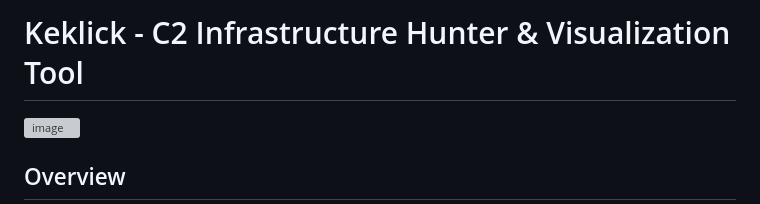
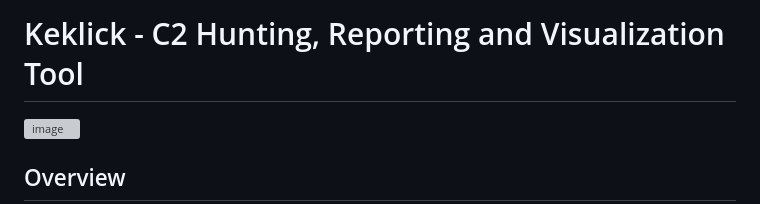
Before and after one commit to 0xiarchx/keklick, a Markdown page: README.md, the part around the change. Rendered like a GitHub page; grey boxes are pictures that could not be loaded.

```diff
--- a/README.md
+++ b/README.md
@@ -1,4 +1,4 @@
-# Keklick - C2 Infrastructure Hunter & Visualization Tool
+# Keklick - C2 Hunting, Reporting and Visualization Tool
 <img width="600" height="600" alt="image" src="https://github.com/user-attachments/assets/e4e556fb-c81a-4106-a353-3e93bd0045dd" />
 
 ## Overview
```
